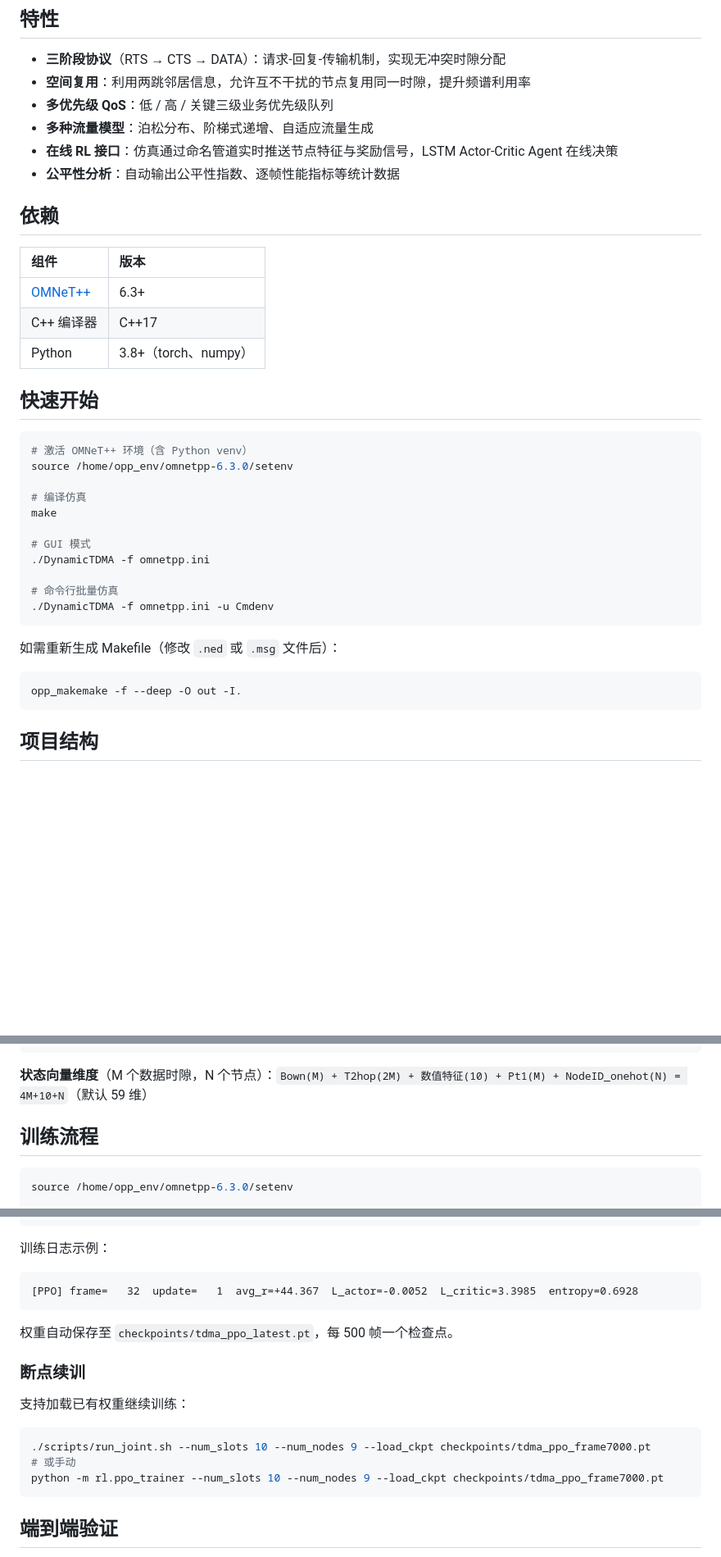
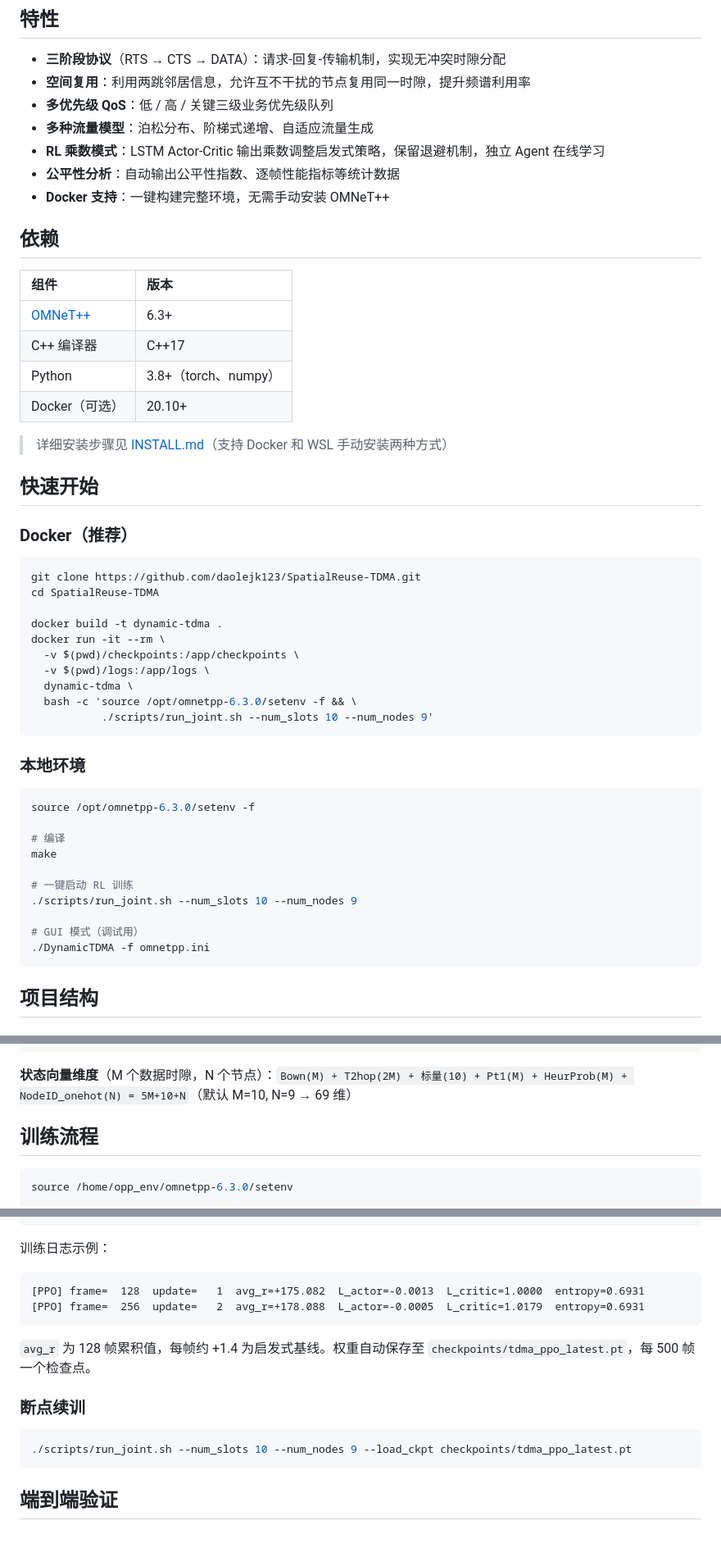
Before and after one commit to daolejk123/SpatialReuse-TDMA, a Markdown page: README.md, 3 parts joined by grey strips. Shown at 82% size. Rendered like a GitHub page; blank space fills up the shorter version.

````diff
--- a/README.md
+++ b/README.md
@@ -8,8 +8,9 @@
 - **空间复用**：利用两跳邻居信息，允许互不干扰的节点复用同一时隙，提升频谱利用率
 - **多优先级 QoS**：低 / 高 / 关键三级业务优先级队列
 - **多种流量模型**：泊松分布、阶梯式递增、自适应流量生成
-- **在线 RL 接口**：仿真通过命名管道实时推送节点特征与奖励信号，LSTM Actor-Critic Agent 在线决策
+- **RL 乘数模式**：LSTM Actor-Critic 输出乘数调整启发式策略，保留退避机制，独立 Agent 在线学习
 - **公平性分析**：自动输出公平性指数、逐帧性能指标等统计数据
+- **Docker 支持**：一键构建完整环境，无需手动安装 OMNeT++
 
 ## 依赖
 
@@ -18,27 +19,40 @@
 | [OMNeT++](https://omnetpp.org/) | 6.3+ |
 | C++ 编译器 | C++17 |
 | Python | 3.8+（torch、numpy） |
+| Docker（可选） | 20.10+ |
+
+> 详细安装步骤见 [INSTALL.md](INSTALL.md)（支持 Docker 和 WSL 手动安装两种方式）
 
 ## 快速开始
 
+### Docker（推荐）
+
 ```bash
-# 激活 OMNeT++ 环境（含 Python venv）
-source /home/opp_env/omnetpp-6.3.0/setenv
+git clone https://github.com/daolejk123/SpatialReuse-TDMA.git
+cd SpatialReuse-TDMA
 
-# 编译仿真
+docker build -t dynamic-tdma .
+docker run -it --rm \
+  -v $(pwd)/checkpoints:/app/checkpoints \
+  -v $(pwd)/logs:/app/logs \
+  dynamic-tdma \
+  bash -c 'source /opt/omnetpp-6.3.0/setenv -f && \
+           ./scripts/run_joint.sh --num_slots 10 --num_nodes 9'
+```
+
+### 本地环境
+
+```bash
+source /opt/omnetpp-6.3.0/setenv -f
+
+# 编译
 make
 
-# GUI 模式
+# 一键启动 RL 训练
+./scripts/run_joint.sh --num_slots 10 --num_nodes 9
+
+# GUI 模式（调试用）
 ./DynamicTDMA -f omnetpp.ini
-
-# 命令行批量仿真
-./DynamicTDMA -f omnetpp.ini -u Cmdenv
-```
-
-如需重新生成 Makefile（修改 `.ned` 或 `.msg` 文件后）：
-
-```bash
-opp_makemake -f --deep -O out -I.
 ```
 
 ## 项目结构
@@ -84,7 +98,7 @@ opp_makemake -f --deep -O out -I.
 }
 ```
 
-**状态向量维度**（M 个数据时隙，N 个节点）：`Bown(M) + T2hop(2M) + 数值特征(10) + Pt1(M) + NodeID_onehot(N) = 4M+10+N`（默认 59 维）
+**状态向量维度**（M 个数据时隙，N 个节点）：`Bown(M) + T2hop(2M) + 标量(10) + Pt1(M) + HeurProb(M) + NodeID_onehot(N) = 5M+10+N`（默认 M=10, N=9 → 69 维）
 
 ## 训练流程
 
@@ -104,19 +118,16 @@ python -m rl.ppo_trainer --num_slots 10 --num_nodes 9  # 第一步
 
 训练日志示例：
 ```
-[PPO] frame=   32  update=   1  avg_r=+44.367  L_actor=-0.0052  L_critic=3.3985  entropy=0.6928
+[PPO] frame=  128  update=   1  avg_r=+175.082  L_actor=-0.0013  L_critic=1.0000  entropy=0.6931
+[PPO] frame=  256  update=   2  avg_r=+178.088  L_actor=-0.0005  L_critic=1.0179  entropy=0.6931
 ```
 
-权重自动保存至 `checkpoints/tdma_ppo_latest.pt`，每 500 帧一个检查点。
+`avg_r` 为 128 帧累积值，每帧约 +1.4 为启发式基线。权重自动保存至 `checkpoints/tdma_ppo_latest.pt`，每 500 帧一个检查点。
 
 ### 断点续训
 
-支持加载已有权重继续训练：
-
 ```bash
-./scripts/run_joint.sh --num_slots 10 --num_nodes 9 --load_ckpt checkpoints/tdma_ppo_frame7000.pt
-# 或手动
-python -m rl.ppo_trainer --num_slots 10 --num_nodes 9 --load_ckpt checkpoints/tdma_ppo_frame7000.pt
+./scripts/run_joint.sh --num_slots 10 --num_nodes 9 --load_ckpt checkpoints/tdma_ppo_latest.pt
 ```
 
 ## 端到端验证
````
Also changed, not shown: other parts of README.md (+28 -34 lines), INSTALL.md (added, +274 -0 lines).
